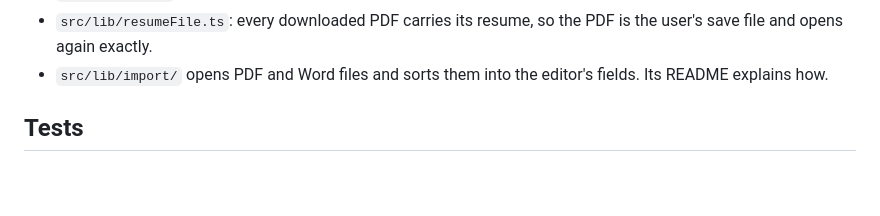
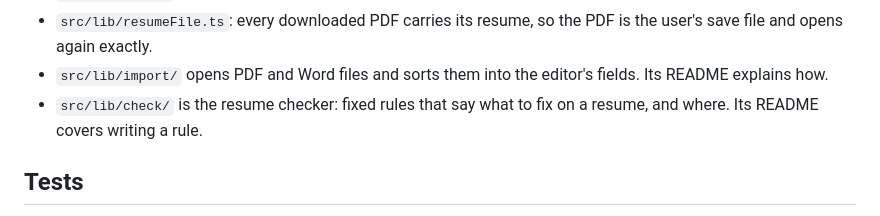
Before and after one commit to gbw30/resumezip, a Markdown page: frontend/README.md, the part around the change. GitHub-like rendering; blank space fills up the shorter version.

Commit message:
explain how the checker works and how to write a rule
Closes #59

Co-Authored-By: Claude Opus 5.5 <noreply@anthropic.com>

```diff
--- a/frontend/README.md
+++ b/frontend/README.md
@@ -31,6 +31,8 @@ npm run test:browser   # after a build; see below
   is the user's save file and opens again exactly.
 - `src/lib/import/` opens PDF and Word files and sorts them into the editor's
   fields. Its README explains how.
+- `src/lib/check/` is the resume checker: fixed rules that say what to fix on
+  a resume, and where. Its README covers writing a rule.
 
 ## Tests
 
```
Also changed, not shown: 1 other file.
